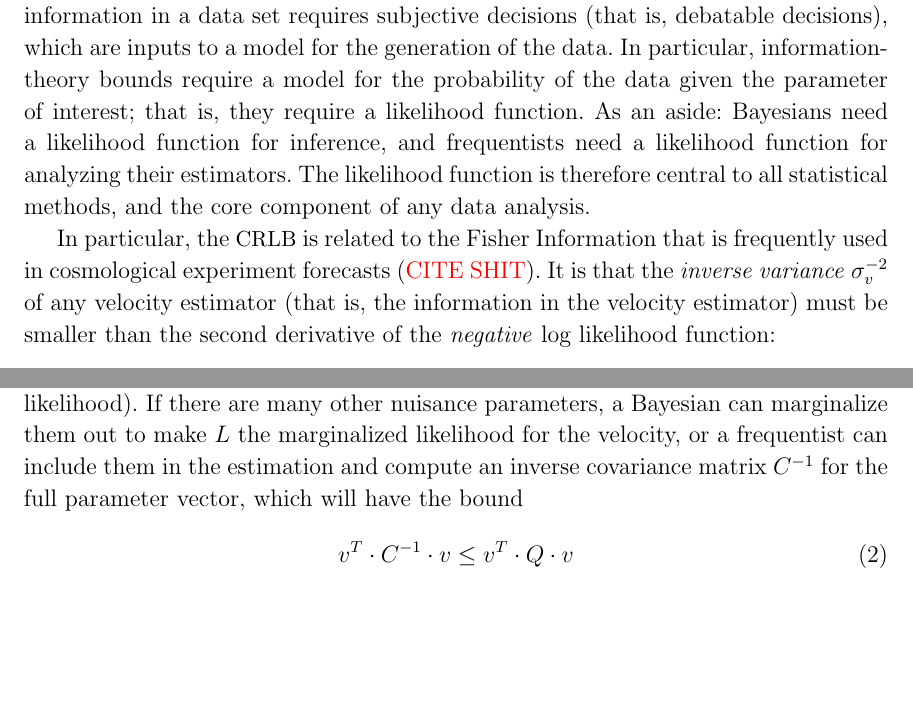
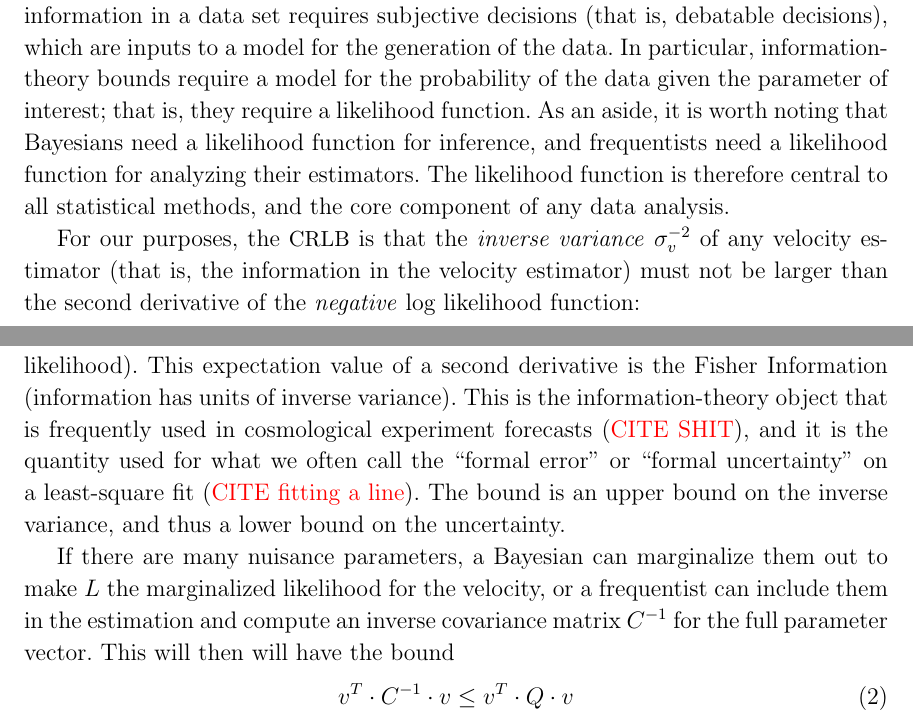
Before and after one commit to davidwhogg/EPRV, a LaTeX paper (paper/eprv.tex): two parts of pages 3 and 4 of 10, joined at a grey line, cut so that both start at the same text, the shorter picture padded with empty space. Compiled offline with LaTeX, dvips and Ghostscript; a missing bibliography style is replaced by a similar one.

Commit message:
information-theory tweaks

```diff
--- a/paper/eprv.tex
+++ b/paper/eprv.tex
@@ -242,16 +240,14 @@ to a model for the generation of the data.
 In particular, information-theory bounds require a model for the
 probability of the data given the parameter of interest; that is, they
 require a likelihood function.
-As an aside: Bayesians need a likelihood function for inference, and
+As an aside, it is worth noting that
+Bayesians need a likelihood function for inference, and
 frequentists need a likelihood function for analyzing their estimators.
 The likelihood function is therefore central to all statistical methods,
 and the core component of any data analysis.
 
-In particular, the \CRLB\ is related to the Fisher Information that is
-frequently used in cosmological experiment forecasts (\todo{CITE
-  SHIT}).
-It is that the \emph{inverse variance} $\sigma_v^{-2}$ of any velocity
-estimator (that is, the information in the velocity estimator) must be smaller than the
+For our purposes, the \CRLB\ is that the \emph{inverse variance} $\sigma_v^{-2}$ of any velocity
+estimator (that is, the information in the velocity estimator) must not be larger than the
 second derivative of the \emph{negative} log likelihood function:
 \begin{equation}
 \frac{1}{\sigma_v^2} \leq E\left[\frac{\dd^2}{\dd v^2}(-\ln L)\right] \quad,
@@ -259,10 +255,20 @@ second derivative of the \emph{negative} log likelihood function:
 where $L$ is the likelihood, or the probability of the data given the velocity,
 and the expectation $E[\cdot]$ is taken over all possible data (that is, it is an
 expectation under the likelihood).
-If there are many other nuisance parameters, a Bayesian can marginalize them
+This expectation value of a second derivative is the Fisher Information
+(information has units of inverse variance).
+This is the information-theory object that is frequently used in
+cosmological experiment forecasts (\todo{CITE SHIT}),
+and it is the quantity used for what we often call the ``formal error'' or
+``formal uncertainty'' on a least-square fit (\todo{CITE fitting a line}).
+The bound is an upper bound on the inverse variance, and thus a lower bound
+on the uncertainty.
+
+If there are many nuisance parameters, a Bayesian can marginalize them
 out to make $L$ the marginalized likelihood for the velocity, or a frequentist
 can include them in the estimation and compute an inverse covariance matrix $C^{-1}$
-for the full parameter vector, which will have the bound
+for the full parameter vector.
+This will then will have the bound
 \begin{equation}
 v^T\cdot C^{-1}\cdot v \leq v^T\cdot Q\cdot v
 \end{equation}
```
Also changed, not shown: paper/eprv.tex (11 more changed lines).
